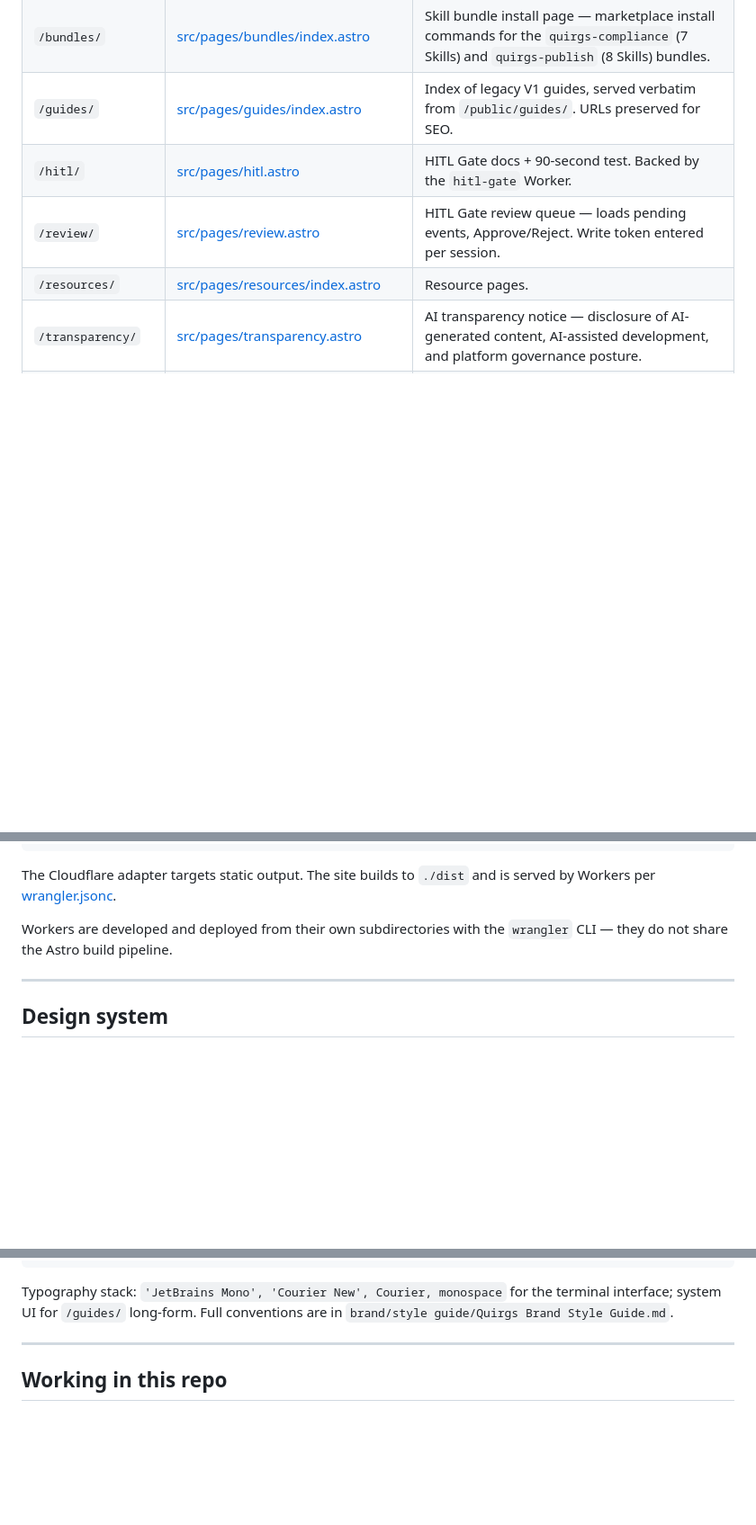
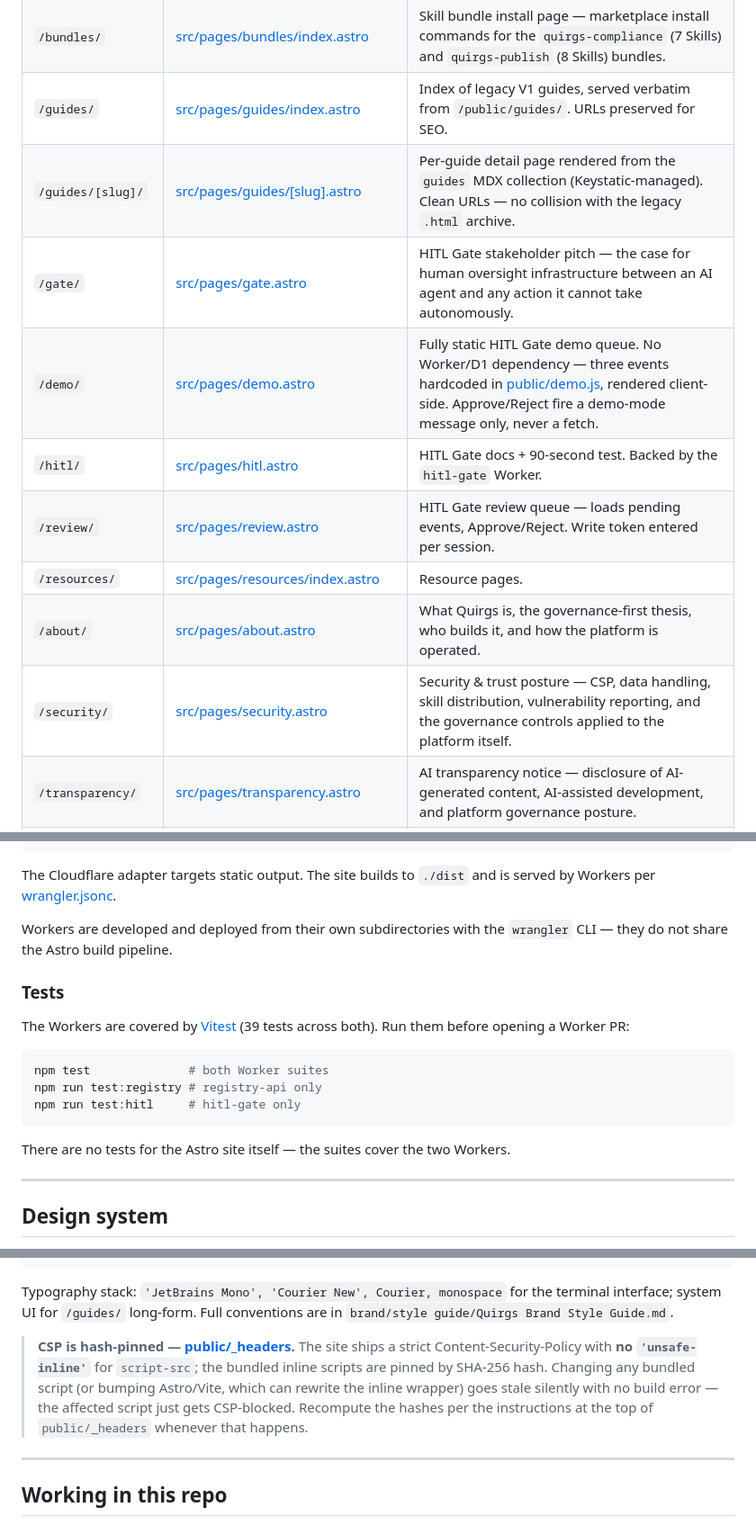
Before and after one commit to unqdlphn/quirgs, a Markdown page: README.md, 3 parts joined by grey strips. Shown at 90% size. Drawn GitHub-style; blank space fills up the shorter version.

````diff
--- a/README.md
+++ b/README.md
@@ -157,9 +165,14 @@ quirgs/
 | `/skills/[slug]/` | [src/pages/skills/[slug].astro](src/pages/skills/[slug].astro) | Per-skill detail page rendered from MDX with badges, install block, and interop references. |
 | `/bundles/` | [src/pages/bundles/index.astro](src/pages/bundles/index.astro) | Skill bundle install page — marketplace install commands for the `quirgs-compliance` (7 Skills) and `quirgs-publish` (8 Skills) bundles. |
 | `/guides/` | [src/pages/guides/index.astro](src/pages/guides/index.astro) | Index of legacy V1 guides, served verbatim from `/public/guides/`. URLs preserved for SEO. |
+| `/guides/[slug]/` | [src/pages/guides/[slug].astro](src/pages/guides/[slug].astro) | Per-guide detail page rendered from the `guides` MDX collection (Keystatic-managed). Clean URLs — no collision with the legacy `.html` archive. |
+| `/gate/` | [src/pages/gate.astro](src/pages/gate.astro) | HITL Gate stakeholder pitch — the case for human oversight infrastructure between an AI agent and any action it cannot take autonomously. |
+| `/demo/` | [src/pages/demo.astro](src/pages/demo.astro) | Fully static HITL Gate demo queue. No Worker/D1 dependency — three events hardcoded in [public/demo.js](public/demo.js), rendered client-side. Approve/Reject fire a demo-mode message only, never a fetch. |
 | `/hitl/` | [src/pages/hitl.astro](src/pages/hitl.astro) | HITL Gate docs + 90-second test. Backed by the `hitl-gate` Worker. |
 | `/review/` | [src/pages/review.astro](src/pages/review.astro) | HITL Gate review queue — loads pending events, Approve/Reject. Write token entered per session. |
 | `/resources/` | [src/pages/resources/index.astro](src/pages/resources/index.astro) | Resource pages. |
+| `/about/` | [src/pages/about.astro](src/pages/about.astro) | What Quirgs is, the governance-first thesis, who builds it, and how the platform is operated. |
+| `/security/` | [src/pages/security.astro](src/pages/security.astro) | Security & trust posture — CSP, data handling, skill distribution, vulnerability reporting, and the governance controls applied to the platform itself. |
 | `/transparency/` | [src/pages/transparency.astro](src/pages/transparency.astro) | AI transparency notice — disclosure of AI-generated content, AI-assisted development, and platform governance posture. |
 | `/support/` | [src/pages/support.astro](src/pages/support.astro) | GitHub Issues + social channels. |
 | `/privacy/`, `/terms/` | [src/pages/privacy.astro](src/pages/privacy.astro), [src/pages/terms.astro](src/pages/terms.astro) | Legal. |
@@ -293,6 +327,19 @@ is served by Workers per [wrangler.jsonc](wrangler.jsonc).
 Workers are developed and deployed from their own subdirectories with the
 `wrangler` CLI — they do not share the Astro build pipeline.
 
+### Tests
+
+The Workers are covered by [Vitest](https://vitest.dev) (39 tests across both).
+Run them before opening a Worker PR:
+
+```bash
+npm test              # both Worker suites
+npm run test:registry # registry-api only
+npm run test:hitl     # hitl-gate only
+```
+
+There are no tests for the Astro site itself — the suites cover the two Workers.
+
 ---
 
 ## Design system
@@ -317,6 +364,14 @@ substitute alternate values.
 Typography stack: `'JetBrains Mono', 'Courier New', Courier, monospace` for
 the terminal interface; system UI for `/guides/` long-form. Full conventions
 are in `brand/style guide/Quirgs Brand Style Guide.md`.
+
+> **CSP is hash-pinned — [public/_headers](public/_headers).** The site ships a
+> strict Content-Security-Policy with **no `'unsafe-inline'`** for `script-src`;
+> the bundled inline scripts are pinned by SHA-256 hash. Changing any bundled
+> script (or bumping Astro/Vite, which can rewrite the inline wrapper) goes
+> stale silently with no build error — the affected script just gets CSP-blocked.
+> Recompute the hashes per the instructions at the top of `public/_headers`
+> whenever that happens.
 
 ---
 
````
Also changed, not shown: other parts of README.md (+33 -4 lines), .jules/T3.2-demo-queue-validation.md (deleted, +0 -42 lines), CHANGELOG.md (+16 -0 lines).
